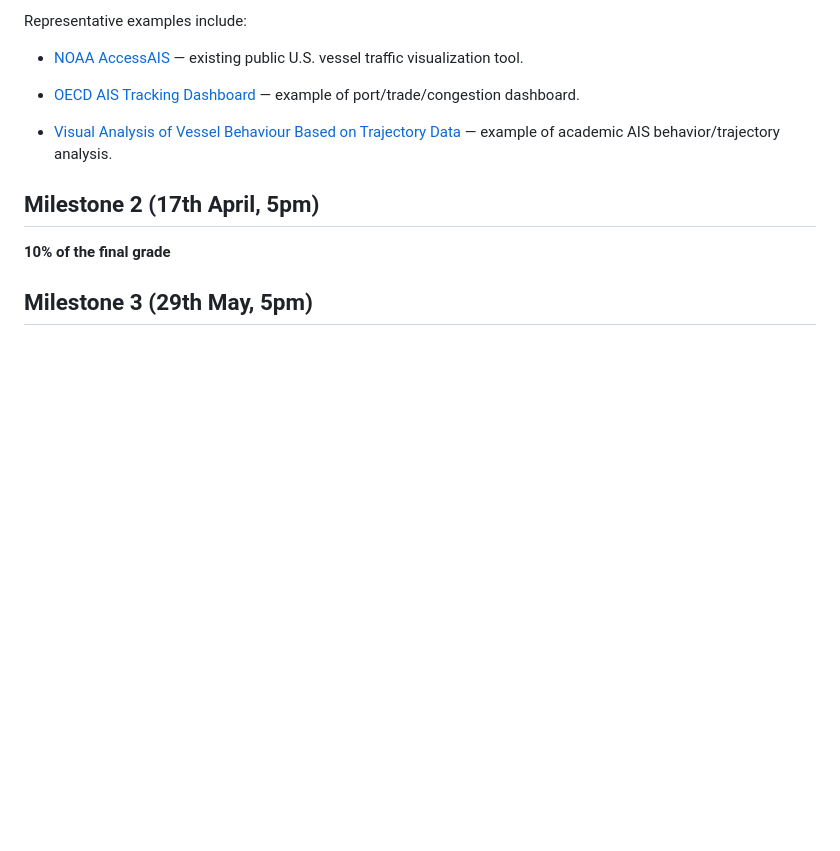
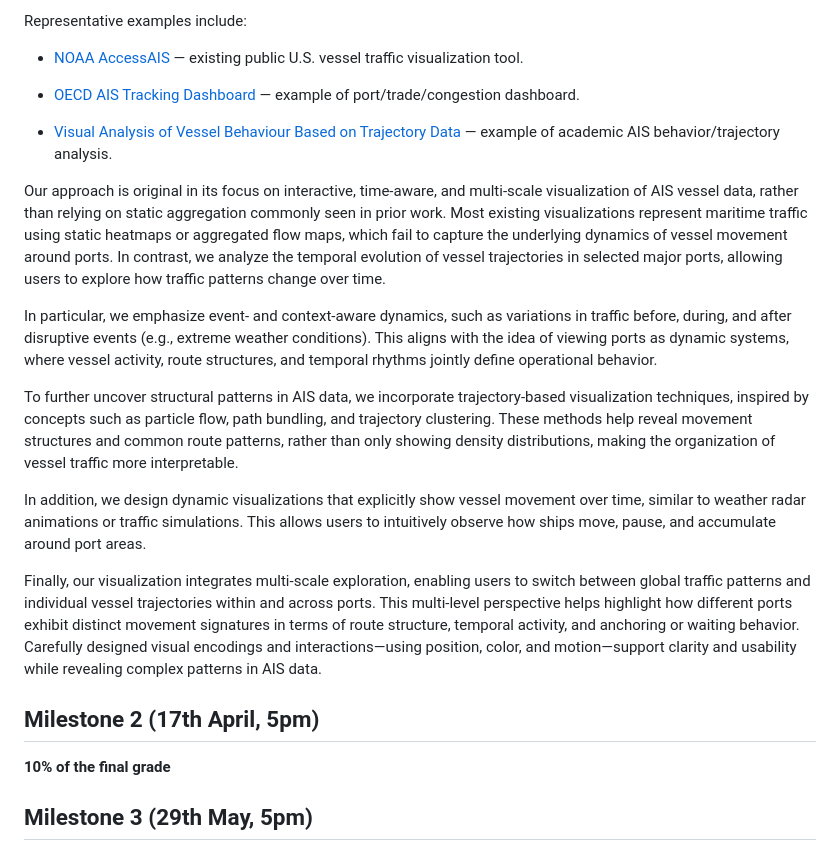
Before and after one commit to com-480-data-visualization/DataVision2, a Markdown page: README.md, the part around the change. Rendered like a GitHub page; blank space fills up the shorter version.

```diff
--- a/README.md
+++ b/README.md
@@ -77,6 +77,16 @@ Representative examples include:
 
 - [Visual Analysis of Vessel Behaviour Based on Trajectory Data](https://www.mdpi.com/2220-9964/11/4/244) — example of academic AIS behavior/trajectory analysis.
 
+Our approach is original in its focus on interactive, time-aware, and multi-scale visualization of AIS vessel data, rather than relying on static aggregation commonly seen in prior work. Most existing visualizations represent maritime traffic using static heatmaps or aggregated flow maps, which fail to capture the underlying dynamics of vessel movement around ports. In contrast, we analyze the temporal evolution of vessel trajectories in selected major ports, allowing users to explore how traffic patterns change over time.
+
+In particular, we emphasize event- and context-aware dynamics, such as variations in traffic before, during, and after disruptive events (e.g., extreme weather conditions). This aligns with the idea of viewing ports as dynamic systems, where vessel activity, route structures, and temporal rhythms jointly define operational behavior.
+
+To further uncover structural patterns in AIS data, we incorporate trajectory-based visualization techniques, inspired by concepts such as particle flow, path bundling, and trajectory clustering. These methods help reveal movement structures and common route patterns, rather than only showing density distributions, making the organization of vessel traffic more interpretable.
+
+In addition, we design dynamic visualizations that explicitly show vessel movement over time, similar to weather radar animations or traffic simulations. This allows users to intuitively observe how ships move, pause, and accumulate around port areas.
+
+Finally, our visualization integrates multi-scale exploration, enabling users to switch between global traffic patterns and individual vessel trajectories within and across ports. This multi-level perspective helps highlight how different ports exhibit distinct movement signatures in terms of route structure, temporal activity, and anchoring or waiting behavior. Carefully designed visual encodings and interactions—using position, color, and motion—support clarity and usability while revealing complex patterns in AIS data.
+
 ## Milestone 2 (17th April, 5pm)
 
 **10% of the final grade**
```
